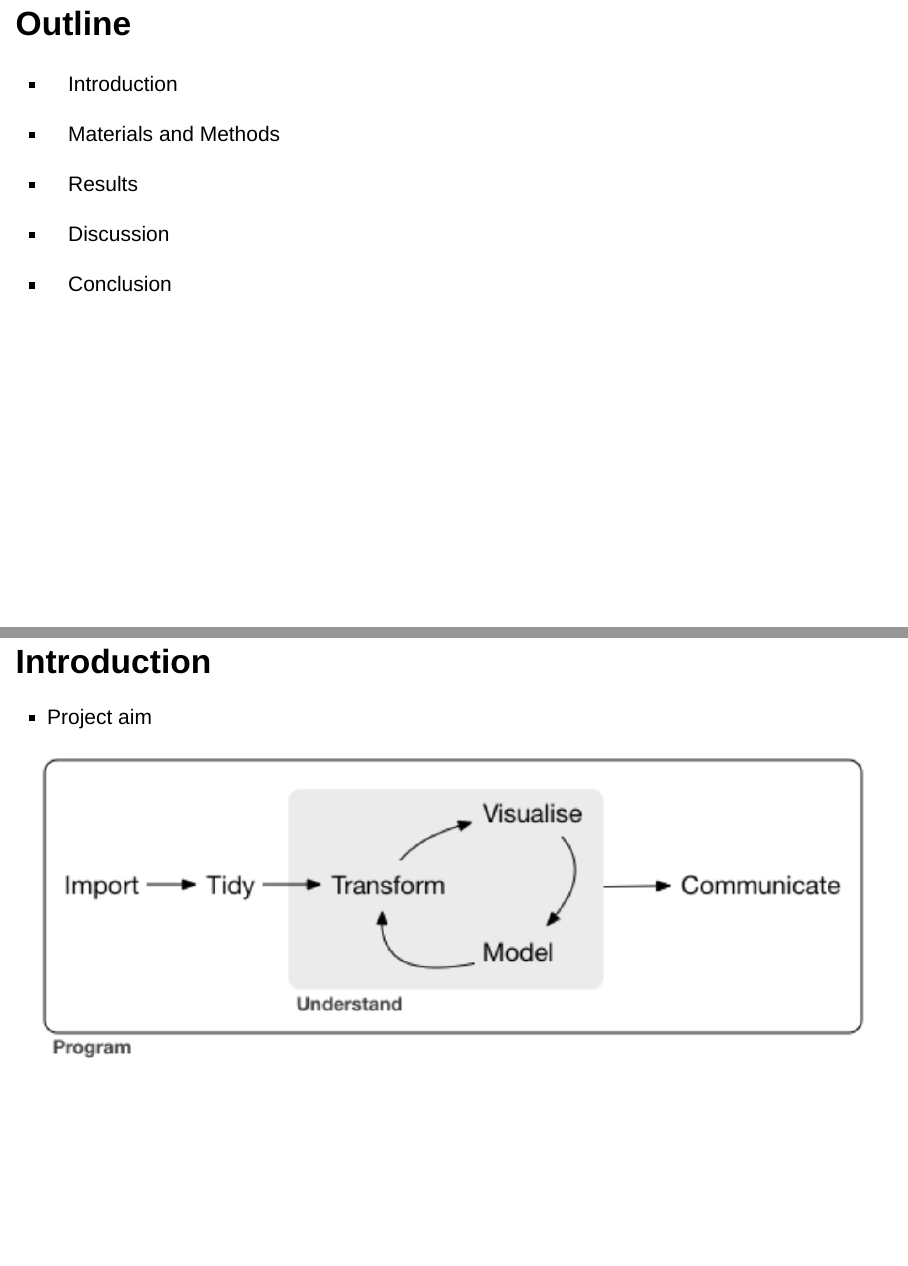
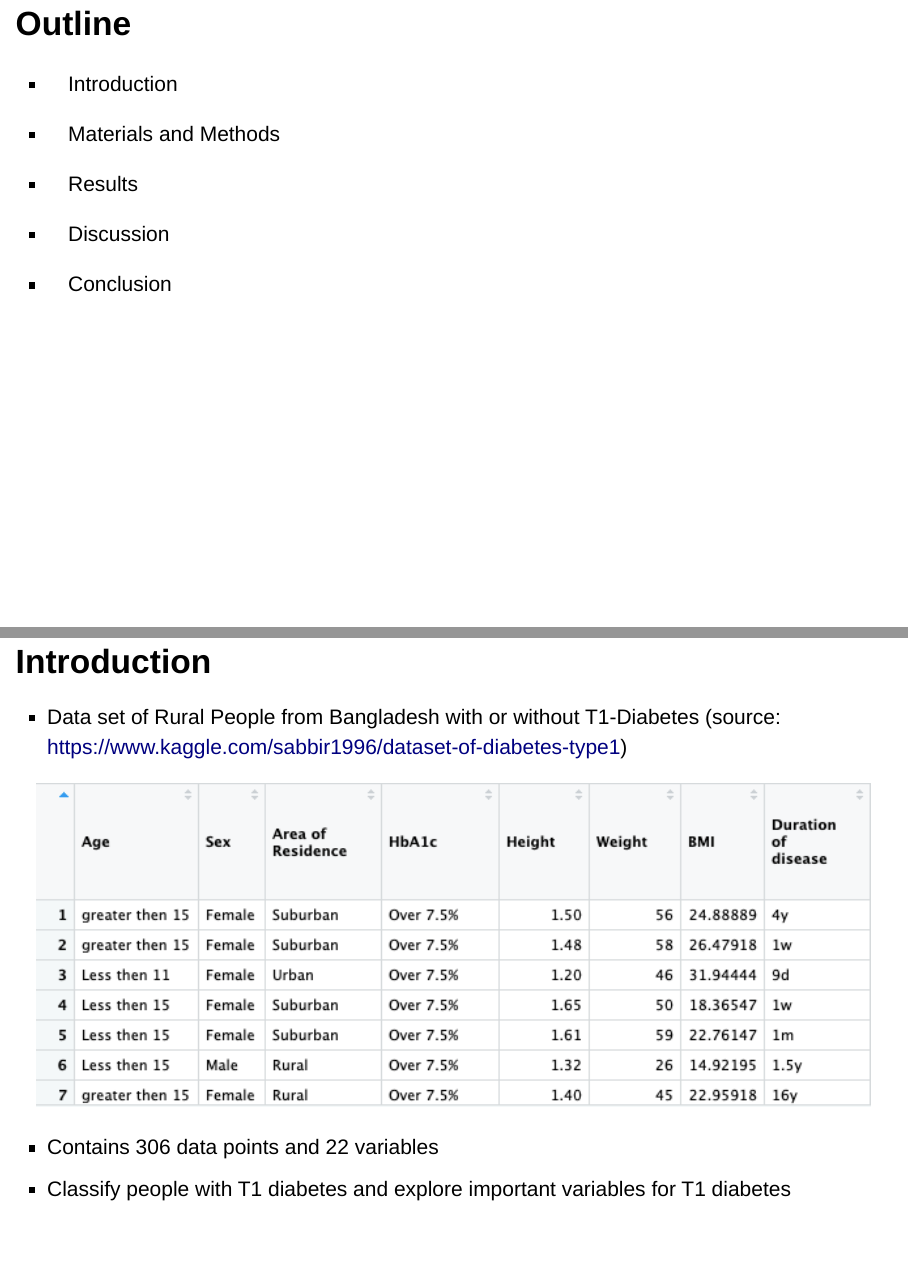
Before and after one commit to rforbiodatascience21/2020_group_3_final_project, an R Markdown document (doc/Final_Project.Rmd): pages 2 and 3 of 20 before the commit and pages 2 and 3 of 21 after it, joined at a grey line. Rendered offline with R 4.5, knitr and Pandoc, with nearby package versions; drawn as Slidy slides in place of the format the file asks for.

Commit message:
moved pictures

````diff
--- a/doc/Final_Project.Rmd
+++ b/doc/Final_Project.Rmd
@@ -19,12 +19,6 @@ knitr::opts_chunk$set(echo = TRUE)
 - Discussion
 
 - Conclusion
-
-## Introduction
-- Project aim
-```{r, echo=FALSE, out.width = '100%' }
-knitr::include_graphics("/cloud/project/data/_raw/data_science_cycle.png")
-```
 
 ## Introduction
 - Data set of Rural People from Bangladesh with or without T1-Diabetes
````
Also changed, not shown: doc/images/Project_flow_chart.png (renamed from images/Project_flow_chart.png), doc/images/data_science_cycle.png (renamed from data/_raw/data_science_cycle.png), doc/images/rawdata.png (renamed from data/_raw/rawdata.png), doc/images/shiny.png (renamed from images/shiny.png), doc/images/t1_diabetes.jpg (renamed from data/_raw/t1_diabetes.jpg), 2 other files.
